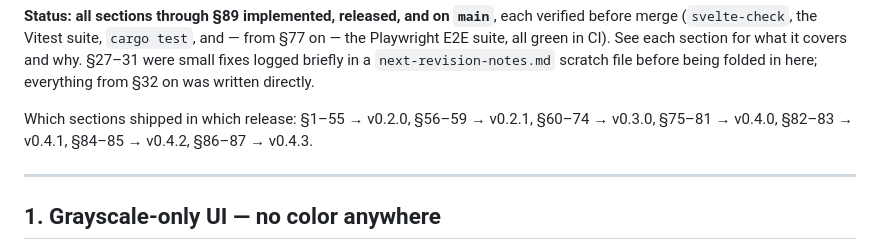
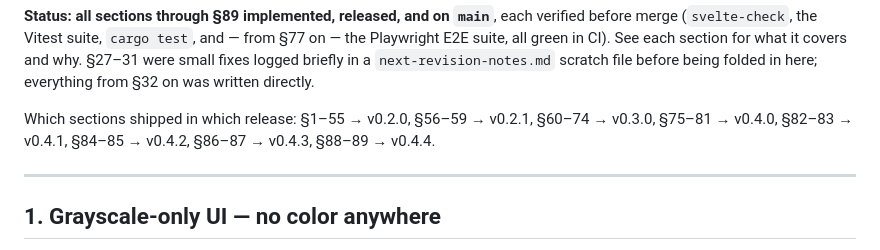
Before and after one commit to marien/ChronoNote, a Markdown page: docs/CHANGELOG.md, the part around the change. Drawn GitHub-style.

Commit message:
docs: note §88-89 ship in v0.4.4 in the CHANGELOG release map
Co-Authored-By: Claude Sonnet 5 <noreply@anthropic.com>

```diff
--- a/docs/CHANGELOG.md
+++ b/docs/CHANGELOG.md
@@ -15,7 +15,7 @@ here; everything from §32 on was written directly.
 
 Which sections shipped in which release: §1–55 → v0.2.0, §56–59 → v0.2.1,
 §60–74 → v0.3.0, §75–81 → v0.4.0, §82–83 → v0.4.1, §84–85 → v0.4.2,
-§86–87 → v0.4.3.
+§86–87 → v0.4.3, §88–89 → v0.4.4.
 
 ---
 
```
